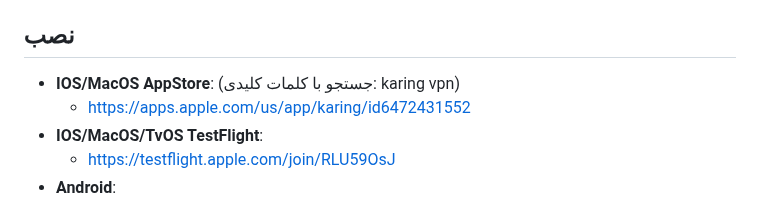
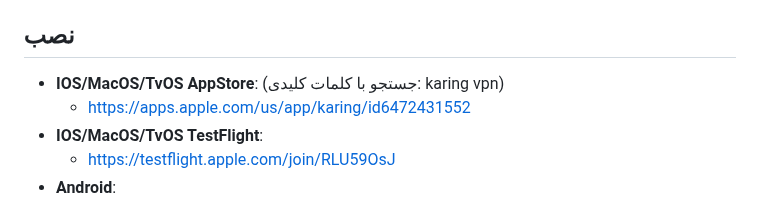
Before and after one commit to KaringX/karing, a Markdown page: README_fa.md, the part around the change. Rendered like a GitHub page.

```diff
--- a/README_fa.md
+++ b/README_fa.md
@@ -39,7 +39,7 @@
 - TvOS >= 17
 
 ## نصب
-- **IOS/MacOS AppStore**: (جستجو با کلمات کلیدی: karing vpn)
+- **IOS/MacOS/TvOS AppStore**: (جستجو با کلمات کلیدی: karing vpn)
   - https://apps.apple.com/us/app/karing/id6472431552
 - **IOS/MacOS/TvOS TestFlight**:
   - https://testflight.apple.com/join/RLU59OsJ
```
